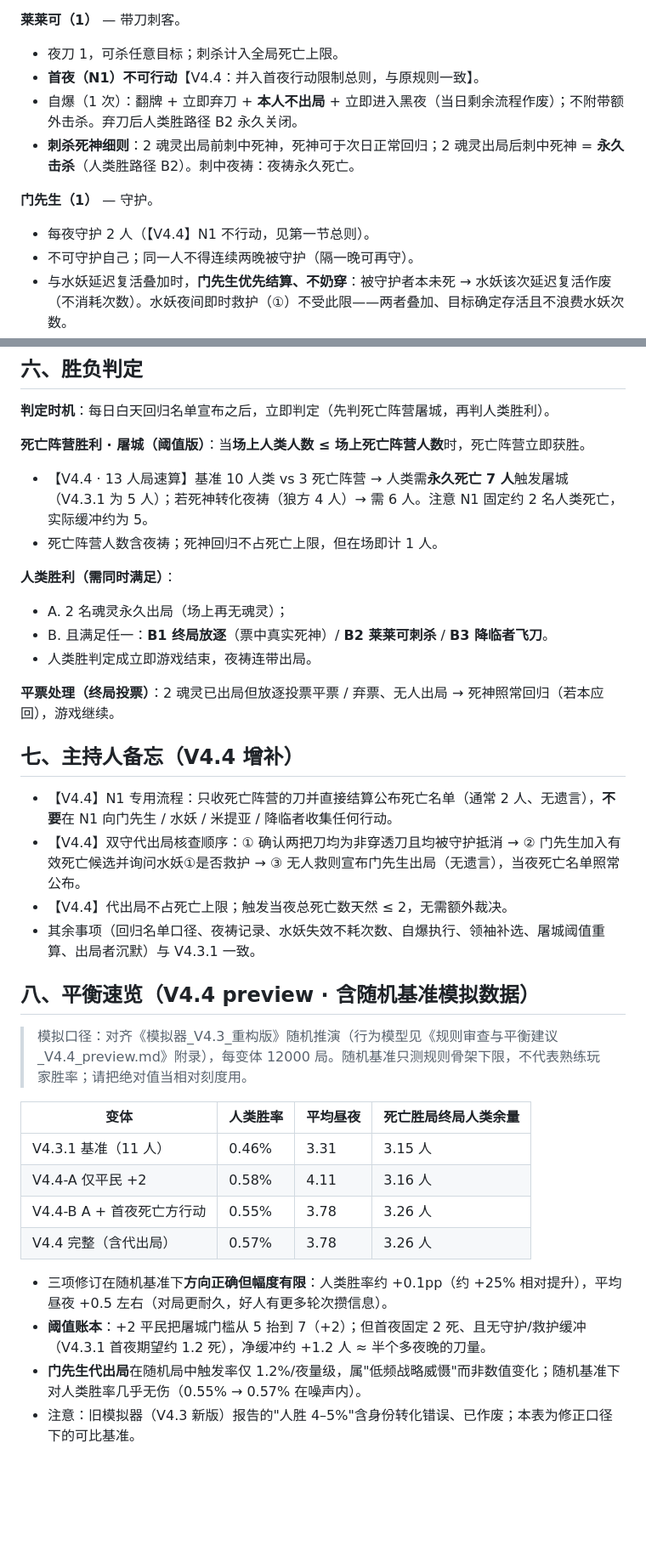
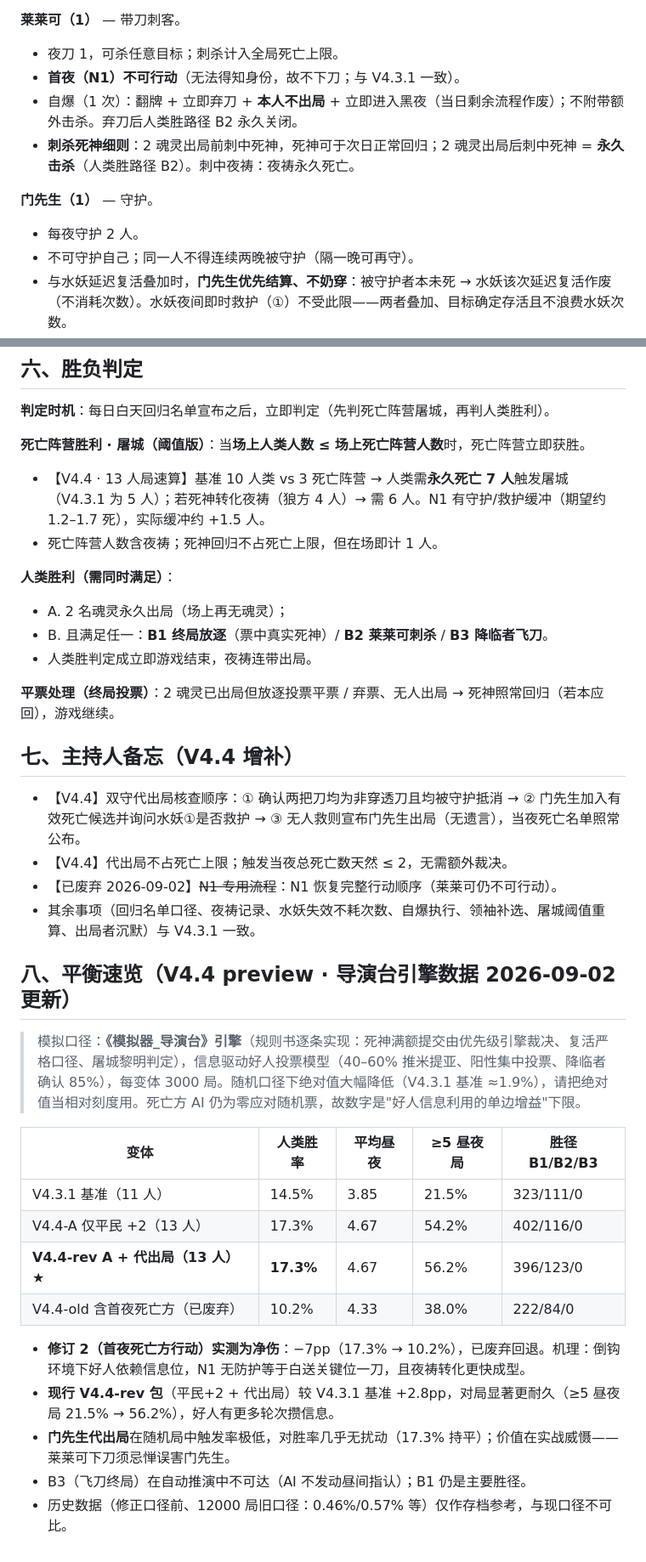
Before and after one commit to Fredrick-Clearwater/nocturne-of-dead-souls, a Markdown page: 死魂灵的夜曲_规则V4.4_preview版.md, 2 parts joined by grey strips. Shown at 85% size. Drawn GitHub-style; blank space fills up the shorter version.

Commit message:
V4.4 preview：废弃「首夜死亡方行动」（实测 -7pp），收敛为平民+2+代出局；数据表更新为导演台口径

```diff
--- a/死魂灵的夜曲_规则V4.4_preview版.md
+++ b/死魂灵的夜曲_规则V4.4_preview版.md
@@ -53,12 +53,12 @@
 
 **莱莱可（1）** — 带刀刺客。
 - 夜刀 1，可杀任意目标；刺杀计入全局死亡上限。
-- **首夜（N1）不可行动**【V4.4：并入首夜行动限制总则，与原规则一致】。
+- **首夜（N1）不可行动**（无法得知身份，故不下刀；与 V4.3.1 一致）。
 - 自爆（1 次）：翻牌 + 立即弃刀 + **本人不出局** + 立即进入黑夜（当日剩余流程作废）；不附带额外击杀。弃刀后人类胜路径 B2 永久关闭。
 - **刺杀死神细则**：2 魂灵出局前刺中死神，死神可于次日正常回归；2 魂灵出局后刺中死神 = **永久击杀**（人类胜路径 B2）。刺中夜祷：夜祷永久死亡。
 
 **门先生（1）** — 守护。
-- 每夜守护 2 人（【V4.4】N1 不行动，见第一节总则）。
+- 每夜守护 2 人。
 - 不可守护自己；同一人不得连续两晚被守护（隔一晚可再守）。
 - 与水妖延迟复活叠加时，**门先生优先结算、不奶穿**：被守护者本未死 → 水妖该次延迟复活作废（不消耗次数）。水妖夜间即时救护（①）不受此限——两者叠加、目标确定存活且不浪费水妖次数。
 - 门先生守护**对夜祷穿透刀无效**（夜祷刀无视守护）。
@@ -130,7 +127,7 @@
 **判定时机**：每日白天回归名单宣布之后，立即判定（先判死亡阵营屠城，再判人类胜利）。
 
 **死亡阵营胜利 · 屠城（阈值版）**：当**场上人类人数 ≤ 场上死亡阵营人数**时，死亡阵营立即获胜。
-- 【V4.4 · 13 人局速算】基准 10 人类 vs 3 死亡阵营 → 人类需**永久死亡 7 人**触发屠城（V4.3.1 为 5 人）；若死神转化夜祷（狼方 4 人）→ 需 6 人。注意 N1 固定约 2 名人类死亡，实际缓冲约为 5。
+- 【V4.4 · 13 人局速算】基准 10 人类 vs 3 死亡阵营 → 人类需**永久死亡 7 人**触发屠城（V4.3.1 为 5 人）；若死神转化夜祷（狼方 4 人）→ 需 6 人。N1 有守护/救护缓冲（期望约 1.2–1.7 死），实际缓冲约 +1.5 人。
 - 死亡阵营人数含夜祷；死神回归不占死亡上限，但在场即计 1 人。
 
 **人类胜利（需同时满足）**：
@@ -142,23 +139,24 @@
 
 ## 七、主持人备忘（V4.4 增补）
 
-- 【V4.4】N1 专用流程：只收死亡阵营的刀并直接结算公布死亡名单（通常 2 人、无遗言），**不要**在 N1 向门先生 / 水妖 / 米提亚 / 降临者收集任何行动。
 - 【V4.4】双守代出局核查顺序：① 确认两把刀均为非穿透刀且均被守护抵消 → ② 门先生加入有效死亡候选并询问水妖①是否救护 → ③ 无人救则宣布门先生出局（无遗言），当夜死亡名单照常公布。
 - 【V4.4】代出局不占死亡上限；触发当夜总死亡数天然 ≤ 2，无需额外裁决。
+- 【已废弃 2026-09-02】~~N1 专用流程~~：N1 恢复完整行动顺序（莱莱可仍不可行动）。
 - 其余事项（回归名单口径、夜祷记录、水妖失效不耗次数、自爆执行、领袖补选、屠城阈值重算、出局者沉默）与 V4.3.1 一致。
 
-## 八、平衡速览（V4.4 preview · 含随机基准模拟数据）
+## 八、平衡速览（V4.4 preview · 导演台引擎数据 2026-09-02 更新）
 
-> 模拟口径：对齐《模拟器_V4.3_重构版》随机推演（行为模型见《规则审查与平衡建议_V4.4_preview.md》附录），每变体 12000 局。随机基准只测规则骨架下限，不代表熟练玩家胜率；请把绝对值当相对刻度用。
+> 模拟口径：**《模拟器_导演台》引擎**（规则书逐条实现：死神满额提交由优先级引擎裁决、复活严格口径、屠城黎明判定），信息驱动好人投票模型（40–60% 推米提亚、阳性集中投票、降临者确认 85%），每变体 3000 局。随机口径下绝对值大幅降低（V4.3.1 基准 ≈1.9%），请把绝对值当相对刻度用。死亡方 AI 仍为零应对随机票，故数字是"好人信息利用的单边增益"下限。
 
-| 变体 | 人类胜率 | 平均昼夜 | 死亡胜局终局人类余量 |
-|---|---|---|---|
-| V4.3.1 基准（11 人） | 0.46% | 3.31 | 3.15 人 |
-| V4.4-A 仅平民 +2 | 0.58% | 4.11 | 3.16 人 |
-| V4.4-B A + 首夜死亡方行动 | 0.55% | 3.78 | 3.26 人 |
-| V4.4 完整（含代出局） | 0.57% | 3.78 | 3.26 人 |
+| 变体 | 人类胜率 | 平均昼夜 | ≥5 昼夜局 | 胜径 B1/B2/B3 |
+|---|---|---|---|---|
+| V4.3.1 基准（11 人） | 14.5% | 3.85 | 21.5% | 323/111/0 |
+| V4.4-A 仅平民 +2（13 人） | 17.3% | 4.67 | 54.2% | 402/116/0 |
+| **V4.4-rev A + 代出局（13 人）★** | **17.3%** | 4.67 | 56.2% | 396/123/0 |
+| V4.4-old 含首夜死亡方（已废弃） | 10.2% | 4.33 | 38.0% | 222/84/0 |
 
-- 三项修订在随机基准下**方向正确但幅度有限**：人类胜率约 +0.1pp（约 +25% 相对提升），平均昼夜 +0.5 左右（对局更耐久，好人有更多轮次攒信息）。
-- **阈值账本**：+2 平民把屠城门槛从 5 抬到 7（+2）；但首夜固定 2 死、且无守护/救护缓冲（V4.3.1 首夜期望约 1.2 死），净缓冲约 +1.2 人 ≈ 半个多夜晚的刀量。
-- **门先生代出局**在随机局中触发率仅 1.2%/夜量级，属"低频战略威慑"而非数值变化；随机基准下对人类胜率几乎无伤（0.55% → 0.57% 在噪声内）。
-- 注意：旧模拟器（V4.3 新版）报告的"人胜 4–5%"含身份转化错误、已作废；本表为修正口径下的可比基准。
+- **修订 2（首夜死亡方行动）实测为净伤**：−7pp（17.3% → 10.2%），已废弃回退。机理：倒钩环境下好人依赖信息位，N1 无防护等于白送关键位一刀，且夜祷转化更快成型。
+- **现行 V4.4-rev 包**（平民+2 + 代出局）较 V4.3.1 基准 +2.8pp，对局显著更耐久（≥5 昼夜局 21.5% → 56.2%），好人有更多轮次攒信息。
+- **门先生代出局**在随机局中触发率极低，对胜率几乎无扰动（17.3% 持平）；价值在实战威慑——莱莱可下刀须忌惮误害门先生。
+- B3（飞刀终局）在自动推演中不可达（AI 不发动昼间指认）；B1 仍是主要胜径。
+- 历史数据（修正口径前、12000 局旧口径：0.46%/0.57% 等）仅作存档参考，与现口径不可比。
```
Also changed, not shown: other parts of 死魂灵的夜曲_规则V4.4_preview版.md (+8 -11 lines).
